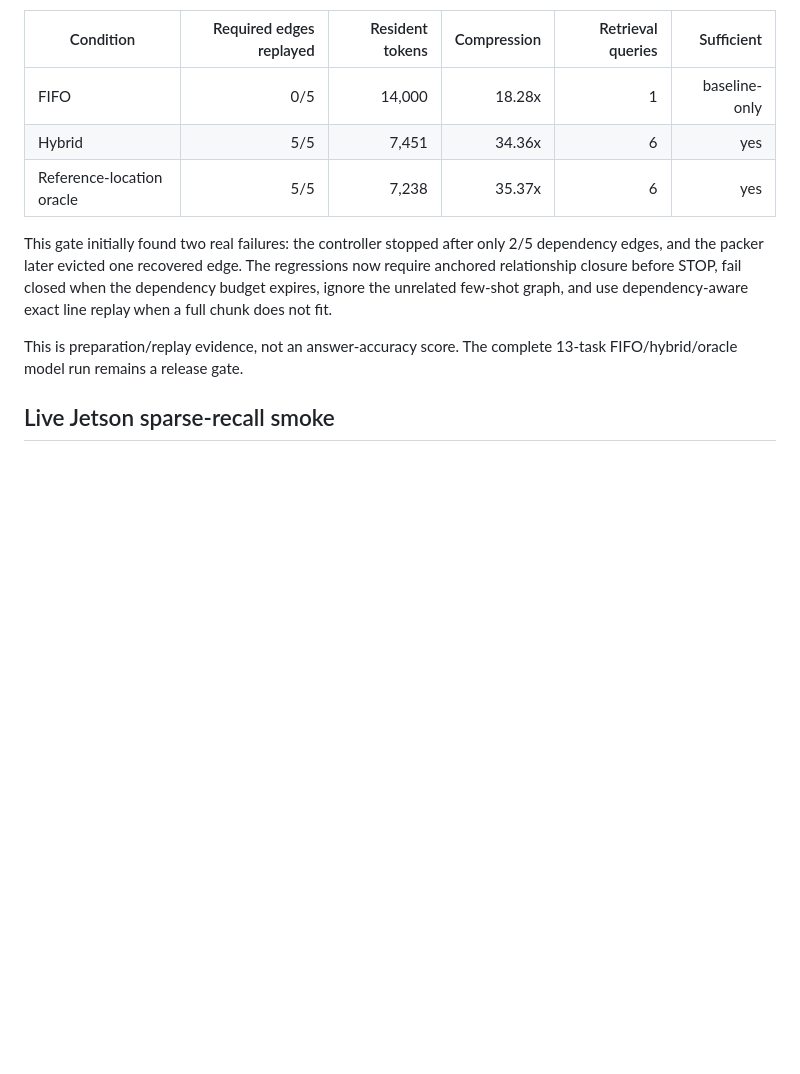
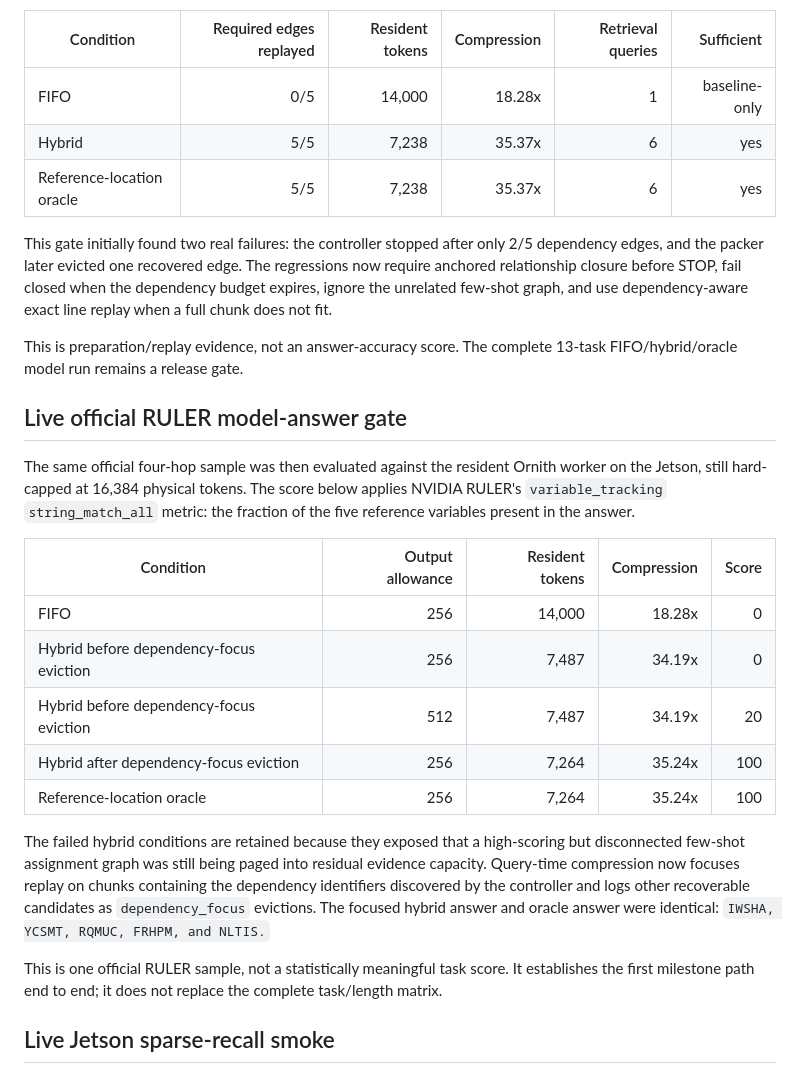
Before and after one commit to robit-man/qwen-omni-adapters, a Markdown page: .aiwg/testing/virtual-context-v1-evidence.md, the part around the change. Rendered like a GitHub page; blank space fills up the shorter version.

Commit message:
Record live RULER milestone evidence

```diff
--- a/.aiwg/testing/virtual-context-v1-evidence.md
+++ b/.aiwg/testing/virtual-context-v1-evidence.md
@@ -57,7 +57,7 @@ few-shot assignment graph that acts as a hard distractor.
 | Condition | Required edges replayed | Resident tokens | Compression | Retrieval queries | Sufficient |
 |---|---:|---:|---:|---:|---:|
 | FIFO | 0/5 | 14,000 | 18.28x | 1 | baseline-only |
-| Hybrid | 5/5 | 7,451 | 34.36x | 6 | yes |
+| Hybrid | 5/5 | 7,238 | 35.37x | 6 | yes |
 | Reference-location oracle | 5/5 | 7,238 | 35.37x | 6 | yes |
 
 This gate initially found two real failures: the controller stopped after only
@@ -68,6 +68,33 @@ use dependency-aware exact line replay when a full chunk does not fit.
 
 This is preparation/replay evidence, not an answer-accuracy score. The complete
 13-task FIFO/hybrid/oracle model run remains a release gate.
+
+## Live official RULER model-answer gate
+
+The same official four-hop sample was then evaluated against the resident
+Ornith worker on the Jetson, still hard-capped at 16,384 physical tokens. The
+score below applies NVIDIA RULER's `variable_tracking` `string_match_all`
+metric: the fraction of the five reference variables present in the answer.
+
+| Condition | Output allowance | Resident tokens | Compression | Score |
+|---|---:|---:|---:|---:|
+| FIFO | 256 | 14,000 | 18.28x | 0 |
+| Hybrid before dependency-focus eviction | 256 | 7,487 | 34.19x | 0 |
+| Hybrid before dependency-focus eviction | 512 | 7,487 | 34.19x | 20 |
+| Hybrid after dependency-focus eviction | 256 | 7,264 | 35.24x | 100 |
+| Reference-location oracle | 256 | 7,264 | 35.24x | 100 |
+
+The failed hybrid conditions are retained because they exposed that a
+high-scoring but disconnected few-shot assignment graph was still being paged
+into residual evidence capacity. Query-time compression now focuses replay on
+chunks containing the dependency identifiers discovered by the controller and
+logs other recoverable candidates as `dependency_focus` evictions. The focused
+hybrid answer and oracle answer were identical:
+`IWSHA, YCSMT, RQMUC, FRHPM, and NLTIS.`
+
+This is one official RULER sample, not a statistically meaningful task score.
+It establishes the first milestone path end to end; it does not replace the
+complete task/length matrix.
 
 ## Live Jetson sparse-recall smoke
 
```
